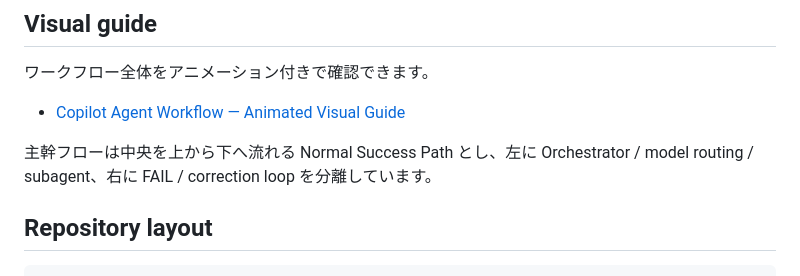
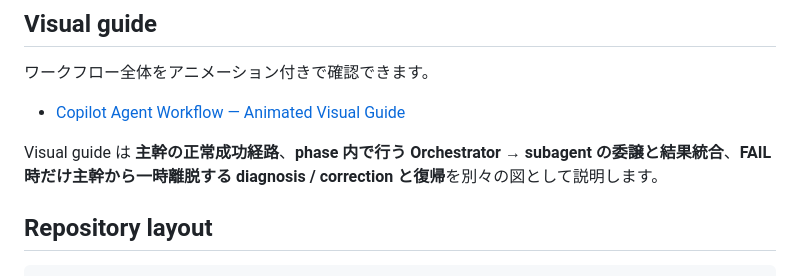
Before and after one commit to poruru210/agent-workflow-vscode-copilot, a Markdown page: README.md, the part around the change. GitHub-like rendering.

Commit message:
Align README visual-guide description

```diff
--- a/README.md
+++ b/README.md
@@ -16,7 +16,7 @@ Custom Agents、Agent Skills、Hooks、durable state、独立監査、分割検
 
 - [Copilot Agent Workflow — Animated Visual Guide](docs/index.html)
 
-主幹フローは中央を上から下へ流れる Normal Success Path とし、左に Orchestrator / model routing / subagent、右に FAIL / correction loop を分離しています。
+Visual guide は **主幹の正常成功経路**、**phase 内で行う Orchestrator → subagent の委譲と結果統合**、**FAIL 時だけ主幹から一時離脱する diagnosis / correction と復帰**を別々の図として説明します。
 
 ## Repository layout
 
```
